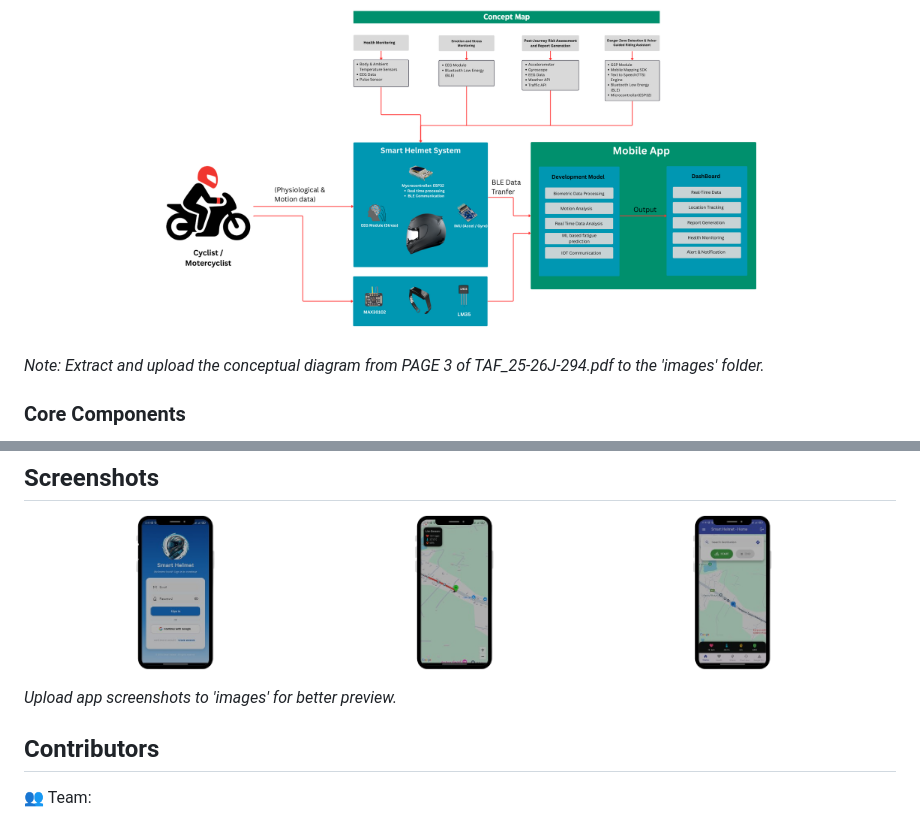
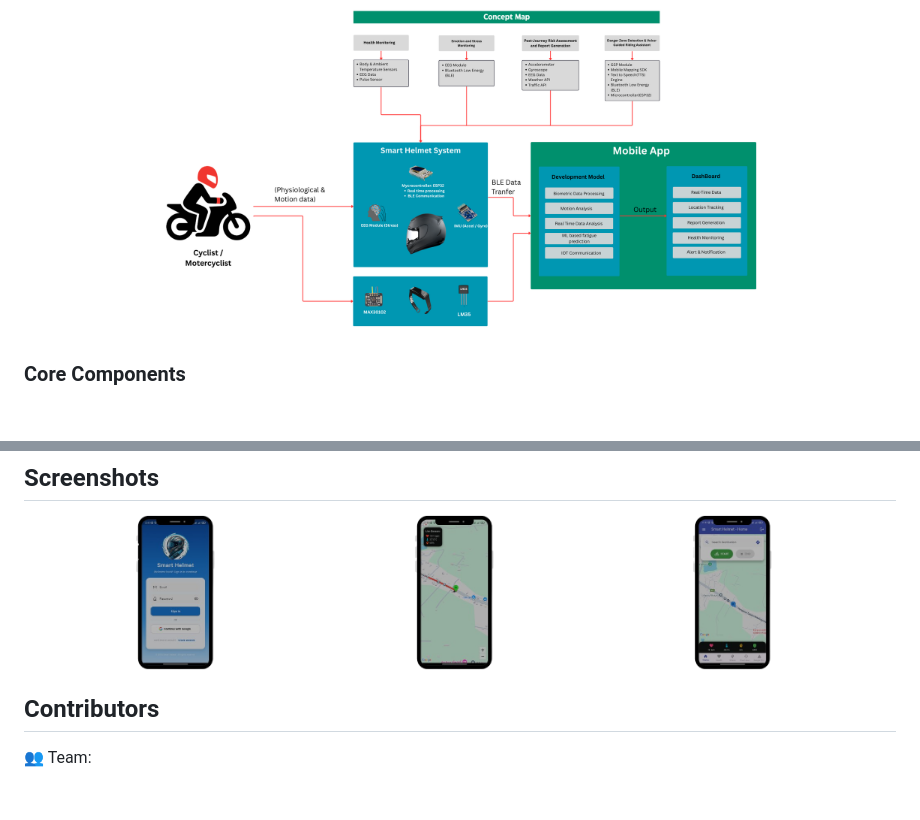
Before and after one commit to Yasiru3875/Smart-Helmet, a Markdown page: README.md, 2 parts joined by grey strips. Rendered like a GitHub page; blank space fills up the shorter version.

```diff
--- a/README.md
+++ b/README.md
@@ -54,8 +54,6 @@ This project continues from ID 25-26J-294 (2025) under SLIIT's IT specialization
 <p align="center">
   <img src="Images/architecture_diagram.png" alt="Architecture Diagram" width="600">
 </p>
-
-_Note: Extract and upload the conceptual diagram from PAGE 3 of TAF_25-26J-294.pdf to the 'images' folder._
 
 ### Core Components
 
@@ -138,8 +136,6 @@ _Install via managers like `flutter pub get`. No runtime pip installs._
   <img src="Images/screenshot3.png" alt="Home View" width="275">
 </p>
 
-_Upload app screenshots to 'images' for better preview._
-
 ## Contributors
 
 👥 Team:
```
